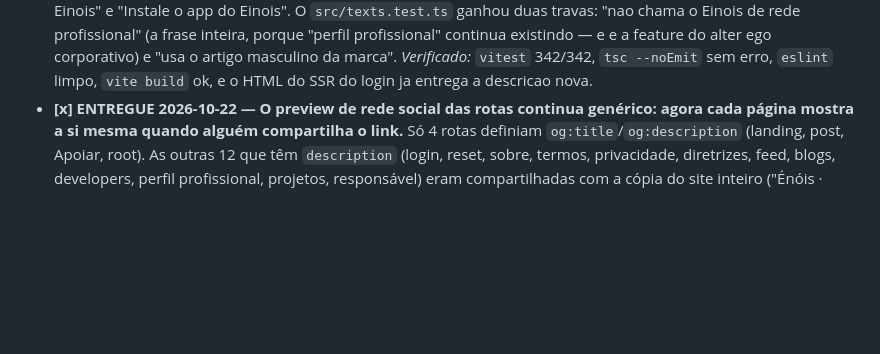
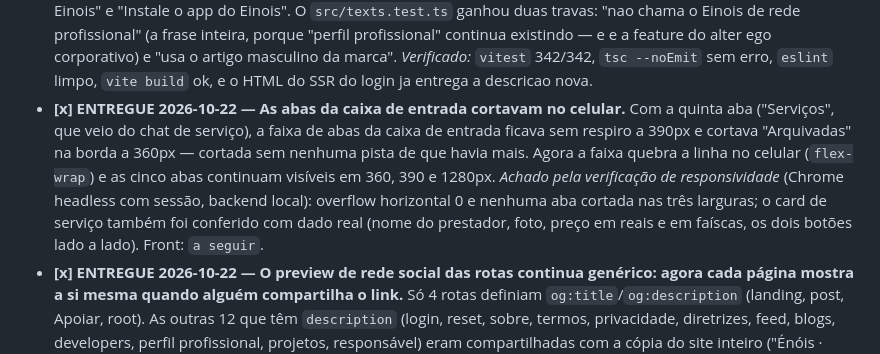
Before and after one commit to GustavoMartins123/enois-backend, a Markdown page: docs/BACKLOG.md, the part around the change. GitHub-like rendering; blank space fills up the shorter version.

Commit message:
docs(backlog): as abas da caixa de entrada cortavam no celular (entregue no front)

```diff
--- a/docs/BACKLOG.md
+++ b/docs/BACKLOG.md
@@ -450,6 +450,15 @@ Os 4 últimos são **BLOQUEADOS** por dependência externa (não é código meu)
   corporativo) e "usa o artigo masculino da marca".
   *Verificado:* `vitest` 342/342, `tsc --noEmit` sem erro, `eslint` limpo, `vite build` ok, e o
   HTML do SSR do login ja entrega a descricao nova.
+- **[x] ENTREGUE 2026-10-22 — As abas da caixa de entrada cortavam no celular.** Com a quinta aba
+  ("Serviços", que veio do chat de serviço), a faixa de abas da caixa de entrada ficava sem
+  respiro a 390px e cortava "Arquivadas" na borda a 360px — cortada sem nenhuma pista de que
+  havia mais. Agora a faixa quebra a linha no celular (`flex-wrap`) e as cinco abas continuam
+  visíveis em 360, 390 e 1280px.
+  *Achado pela verificação de responsividade* (Chrome headless com sessão, backend local):
+  overflow horizontal 0 e nenhuma aba cortada nas três larguras; o card de serviço também foi
+  conferido com dado real (nome do prestador, foto, preço em reais e em faíscas, os dois botões
+  lado a lado). Front: `a seguir`.
 - **[x] ENTREGUE 2026-10-22 — O preview de rede social das rotas continua genérico: agora cada
   página mostra a si mesma quando alguém compartilha o link.** Só 4 rotas definiam
   `og:title`/`og:description` (landing, post, Apoiar, root). As outras 12 que têm `description`
```
